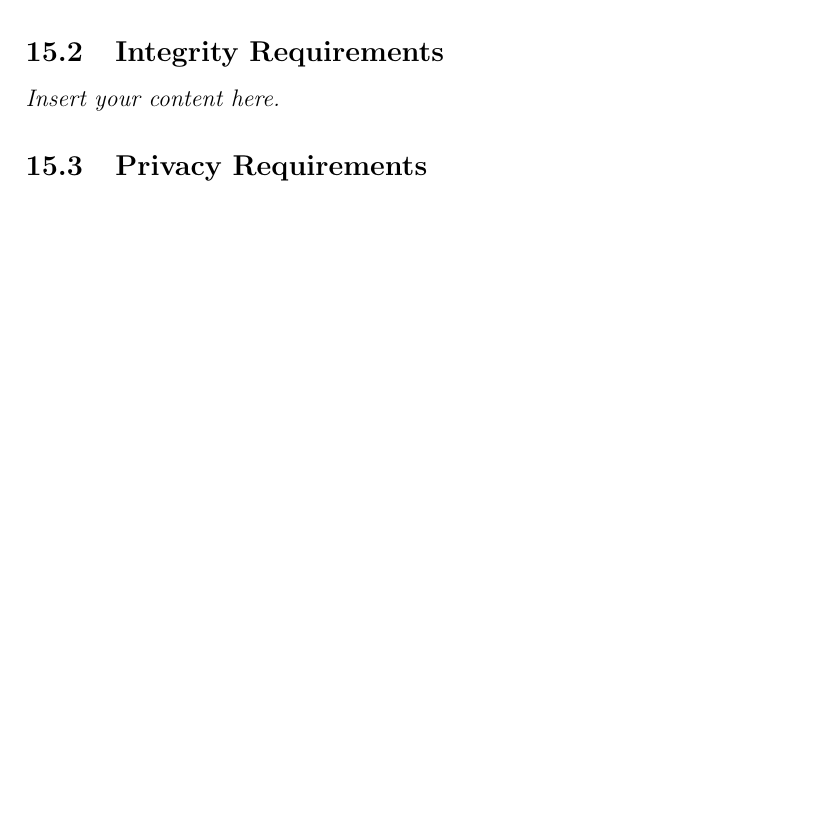
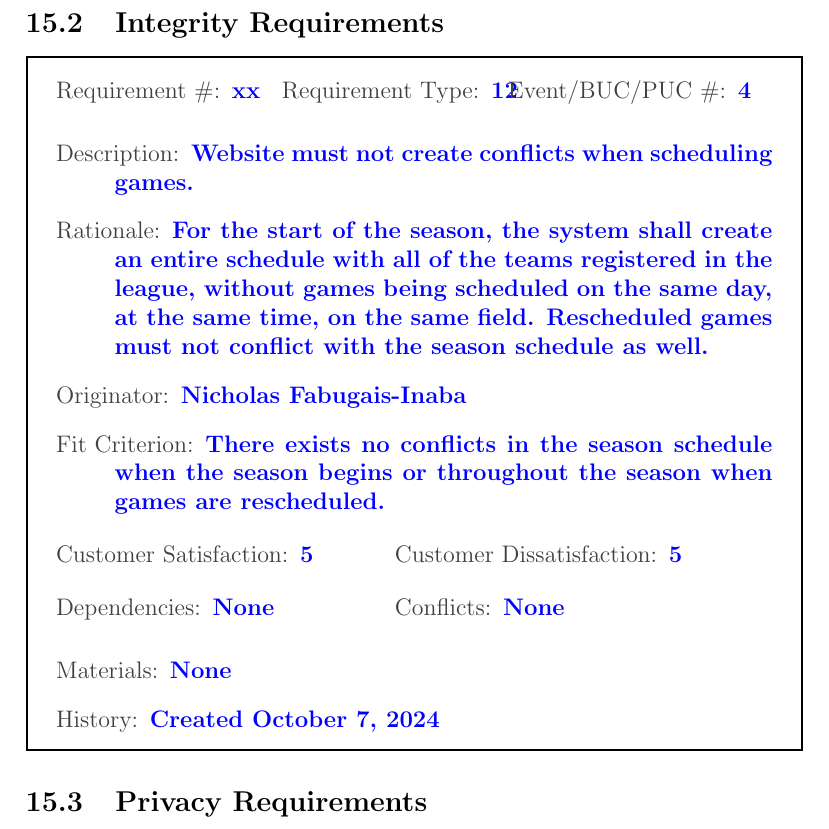
Before and after one commit to Nicholas-Fabugais-Inaba/Sandlot, a LaTeX document (docs/SRS-Volere/SRS.tex): part of page 24 of 28 before the commit and part of page 26 of 30 after it, cut so that both start at the same text, the shorter picture padded with empty space. Compiled offline with pdfLaTeX.

Commit message:
Added back Nick's requirements.

```diff
--- a/docs/SRS-Volere/SRS.tex
+++ b/docs/SRS-Volere/SRS.tex
@@ -495,4 +495,3 @@ allow users to view the scores of played games, is not working.
 
 \section{Security Requirements}
 \subsection{Access Requirements}
-\lips
@@ -499,5 +544,28 @@ allow users to view the scores of played games, is not working.
 \subsection{Integrity Requirements}
-\lips
+
+\begin{myreq}
+  \threeinline
+    {\reqno xx}
+    {\reqtype 12}
+    {\reqevent 4}
+  \reqdesc Website must not create conflicts when scheduling games.
+  \reqrat For the start of the season, the system shall create an entire schedule with all
+  of the teams registered in the league, without games being scheduled on the same day,
+  at the same time, on the same field. Rescheduled games must not conflict with the
+  season schedule as well.
+  \reqorig Nicholas Fabugais-Inaba
+  \reqfit There exists no conflicts in the season schedule when the season begins or
+  throughout the season when games are rescheduled.
+  \twoinline
+    {\reqsatis 5}
+    {\reqdissat 5}
+  \twoinline
+  {\reqdep None}
+  {\reqconf None}
+  \reqmater None
+  \reqhist Created October 7, 2024
+\end{myreq}
+
 \subsection{Privacy Requirements}
 \lips
 \subsection{Audit Requirements}
```
Also changed, not shown: docs/SRS-Volere/SRS.tex (46 more changed lines).
